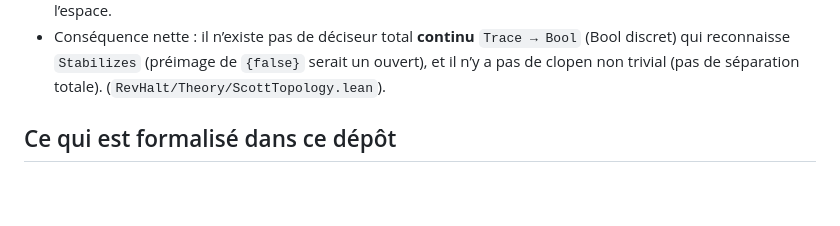
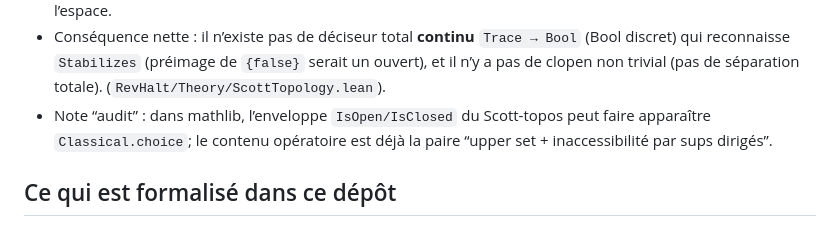
Before and after one commit to JohnDoe-collab-stack/RevHalt, a Markdown page: README.md, the part around the change. GitHub-like rendering; blank space fills up the shorter version.

Commit message:
docs: Add details on continuous total deciders and a note on `Classical.choice` in Mathlib's Scott topology.

```diff
--- a/README.md
+++ b/README.md
@@ -51,6 +51,8 @@ par “dans quelle **région** (quel ouvert) se situe `T` ?”.
 - Conséquence nette : il n’existe pas de déciseur total **continu** `Trace → Bool` (Bool discret) qui reconnaisse
   `Stabilizes` (préimage de `{false}` serait un ouvert), et il n’y a pas de clopen non trivial (pas de séparation totale).
   (`RevHalt/Theory/ScottTopology.lean`).
+- Note “audit” : dans mathlib, l’enveloppe `IsOpen/IsClosed` du Scott-topos peut faire apparaître `Classical.choice`;
+  le contenu opératoire est déjà la paire “upper set + inaccessibilité par sups dirigés”.
 
 ## Ce qui est formalisé dans ce dépôt
 
```
